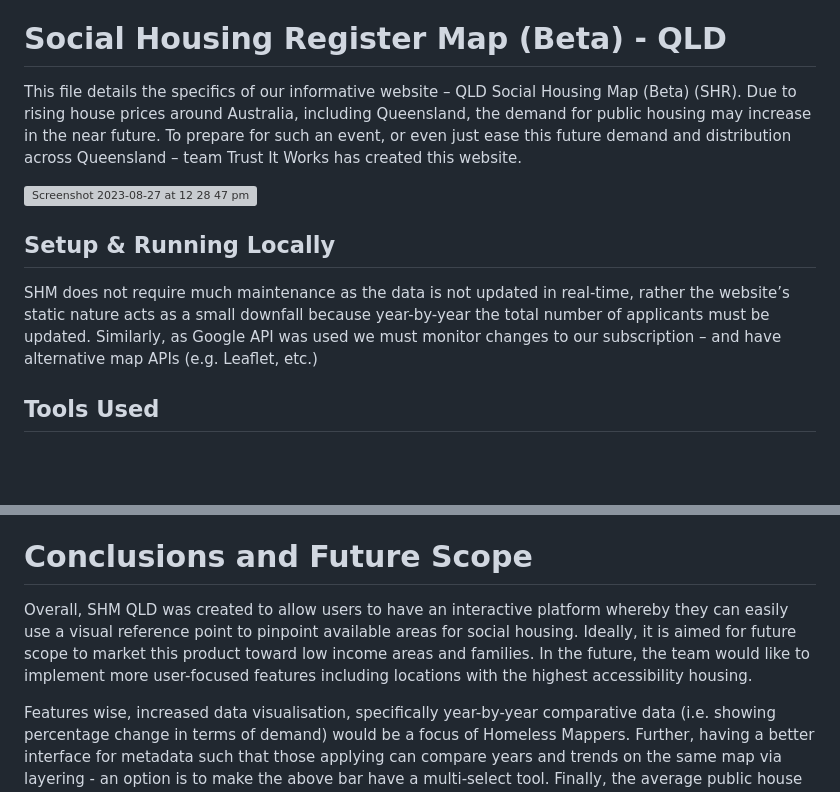
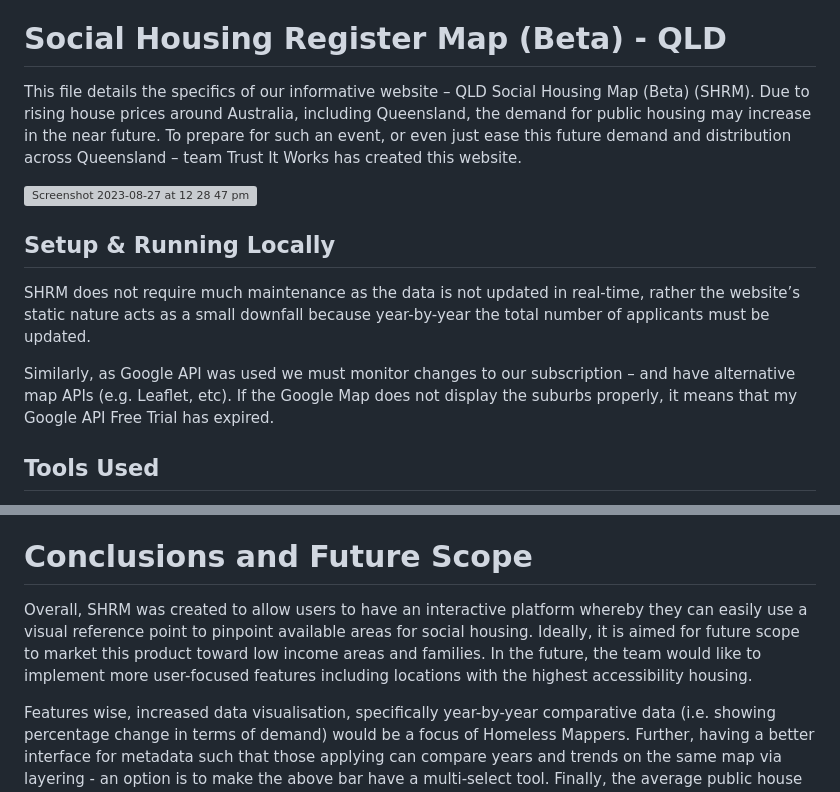
Before and after one commit to Ismesa/social-housing-map-qld, a Markdown page: README.md, 2 parts joined by grey strips. Rendered like a GitHub page; blank space fills up the shorter version; grey boxes are pictures that could not be loaded.

Commit message:
Update README.md
Added message in ## Setup & Running Locally explaining about Google API Free Trial expiring.

```diff
--- a/README.md
+++ b/README.md
@@ -5,13 +5,15 @@ Teammates: @zainechia @harsharjoshi @Ismesa
 
 # Social Housing Register Map (Beta) - QLD
 
-This file details the specifics of our informative website – QLD Social Housing Map (Beta) (SHR). Due to rising house prices around Australia, including Queensland, the demand for public housing may increase in the near future. To prepare for such an event, or even just ease this future demand and distribution across Queensland – team Trust It Works has created this website.
+This file details the specifics of our informative website – QLD Social Housing Map (Beta) (SHRM). Due to rising house prices around Australia, including Queensland, the demand for public housing may increase in the near future. To prepare for such an event, or even just ease this future demand and distribution across Queensland – team Trust It Works has created this website.
 
 <img width="1511" alt="Screenshot 2023-08-27 at 12 28 47 pm" src="https://github.com/Ismesa/social-housing-register-map/assets/74528254/9868c867-a2be-461d-85f3-ff95e40ec837">
 
 ## Setup & Running Locally
 
-SHM does not require much maintenance as the data is not updated in real-time, rather the website’s static nature acts as a small downfall because year-by-year the total number of applicants must be updated. Similarly, as Google API was used we must monitor changes to our subscription – and have alternative map APIs (e.g. Leaflet, etc.)
+SHRM does not require much maintenance as the data is not updated in real-time, rather the website’s static nature acts as a small downfall because year-by-year the total number of applicants must be updated.
+
+Similarly, as Google API was used we must monitor changes to our subscription – and have alternative map APIs (e.g. Leaflet, etc). If the Google Map does not display the suburbs properly, it means that my Google API Free Trial has expired.
 
 ## Tools Used
 
@@ -38,6 +40,6 @@ Location based data was another defining feature of the product. Free Google API
 
 # Conclusions and Future Scope
 
-Overall, SHM QLD was created to allow users to have an interactive platform whereby they can easily use a visual reference point to pinpoint available areas for social housing. Ideally, it is aimed for future scope to market this product toward low income areas and families. In the future, the team would like to implement more user-focused features including locations with the highest accessibility housing.
+Overall, SHRM was created to allow users to have an interactive platform whereby they can easily use a visual reference point to pinpoint available areas for social housing. Ideally, it is aimed for future scope to market this product toward low income areas and families. In the future, the team would like to implement more user-focused features including locations with the highest accessibility housing.
 
 Features wise, increased data visualisation, specifically year-by-year comparative data (i.e. showing percentage change in terms of demand) would be a focus of Homeless Mappers. Further, having a better interface for metadata such that those applying can compare years and trends on the same map via layering - an option is to make the above bar have a multi-select tool. Finally, the average public house pricing should also be included in each locality.
```
